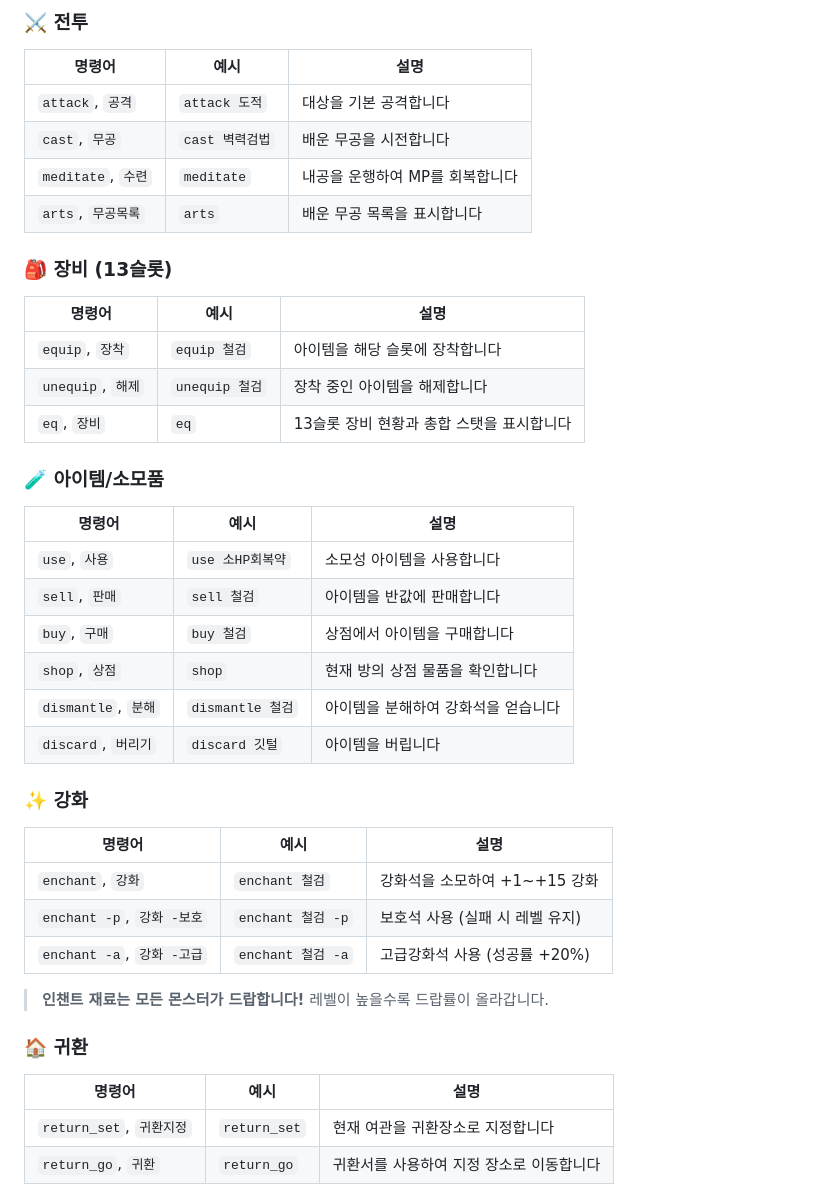
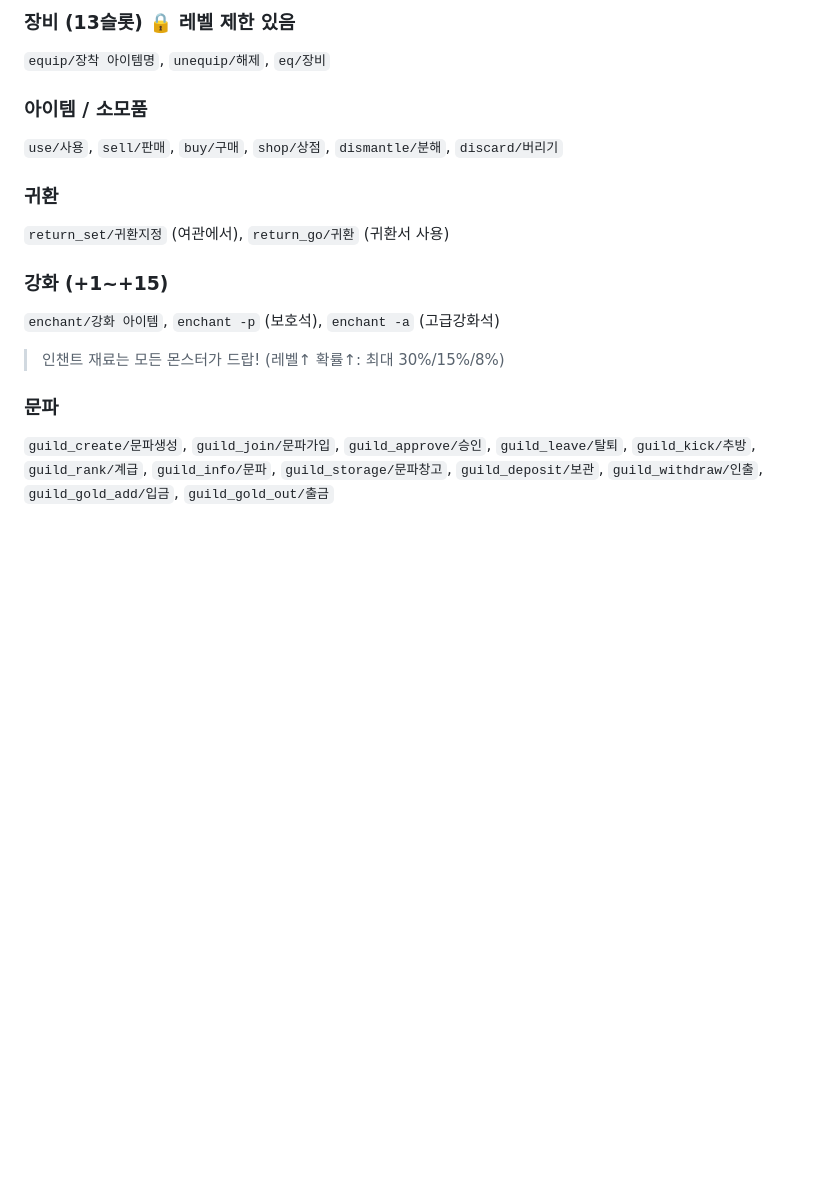
Before and after one commit to MirDaTe/MUD, a Markdown page: backend/README.md, the part around one of its changes. Rendered like a GitHub page; blank space fills up the shorter version.

```diff
--- a/backend/README.md
+++ b/backend/README.md
@@ -130,40 +84,17 @@ FastAPI + SQLAlchemy + SQLite 기반의 REST API & WebSocket 실시간 게임
 
-### ⚔️ 전투
-| 명령어 | 예시 | 설명 |
-|--------|------|------|
-| `attack`, `공격` | `attack 도적` | 대상을 기본 공격합니다 |
-| `cast`, `무공` | `cast 벽력검법` | 배운 무공을 시전합니다 |
-| `meditate`, `수련` | `meditate` | 내공을 운행하여 MP를 회복합니다 |
-| `arts`, `무공목록` | `arts` | 배운 무공 목록을 표시합니다 |
+### 장비 (13슬롯) 🔒 레벨 제한 있음
+`equip/장착 아이템명`, `unequip/해제`, `eq/장비`
 
-### 🎒 장비 (13슬롯)
-| 명령어 | 예시 | 설명 |
-|--------|------|------|
-| `equip`, `장착` | `equip 철검` | 아이템을 해당 슬롯에 장착합니다 |
-| `unequip`, `해제` | `unequip 철검` | 장착 중인 아이템을 해제합니다 |
-| `eq`, `장비` | `eq` | 13슬롯 장비 현황과 총합 스탯을 표시합니다 |
+### 아이템 / 소모품
+`use/사용`, `sell/판매`, `buy/구매`, `shop/상점`, `dismantle/분해`, `discard/버리기`
 
-### 🧪 아이템/소모품
-| 명령어 | 예시 | 설명 |
-|--------|------|------|
-| `use`, `사용` | `use 소HP회복약` | 소모성 아이템을 사용합니다 |
-| `sell`, `판매` | `sell 철검` | 아이템을 반값에 판매합니다 |
-| `buy`, `구매` | `buy 철검` | 상점에서 아이템을 구매합니다 |
-| `shop`, `상점` | `shop` | 현재 방의 상점 물품을 확인합니다 |
-| `dismantle`, `분해` | `dismantle 철검` | 아이템을 분해하여 강화석을 얻습니다 |
-| `discard`, `버리기` | `discard 깃털` | 아이템을 버립니다 |
+### 귀환
+`return_set/귀환지정` (여관에서), `return_go/귀환` (귀환서 사용)
 
-### ✨ 강화
-| 명령어 | 예시 | 설명 |
-|--------|------|------|
-| `enchant`, `강화` | `enchant 철검` | 강화석을 소모하여 +1~+15 강화 |
-| `enchant -p`, `강화 -보호` | `enchant 철검 -p` | 보호석 사용 (실패 시 레벨 유지) |
-| `enchant -a`, `강화 -고급` | `enchant 철검 -a` | 고급강화석 사용 (성공률 +20%) |
-> **인챈트 재료는 모든 몬스터가 드랍합니다!** 레벨이 높을수록 드랍률이 올라갑니다.
+### 강화 (+1~+15)
+`enchant/강화 아이템`, `enchant -p` (보호석), `enchant -a` (고급강화석)
+> 인챈트 재료는 모든 몬스터가 드랍! (레벨↑ 확률↑: 최대 30%/15%/8%)
 
-### 🏠 귀환
-| 명령어 | 예시 | 설명 |
-|--------|------|------|
-| `return_set`, `귀환지정` | `return_set` | 현재 여관을 귀환장소로 지정합니다 |
-| `return_go`, `귀환` | `return_go` | 귀환서를 사용하여 지정 장소로 이동합니다 |
+### 문파
+`guild_create/문파생성`, `guild_join/문파가입`, `guild_approve/승인`, `guild_leave/탈퇴`, `guild_kick/추방`, `guild_rank/계급`, `guild_info/문파`, `guild_storage/문파창고`, `guild_deposit/보관`, `guild_withdraw/인출`, `guild_gold_add/입금`, `guild_gold_out/출금`
 
```
Also changed, not shown: other parts of backend/README.md (+52 -128 lines).
